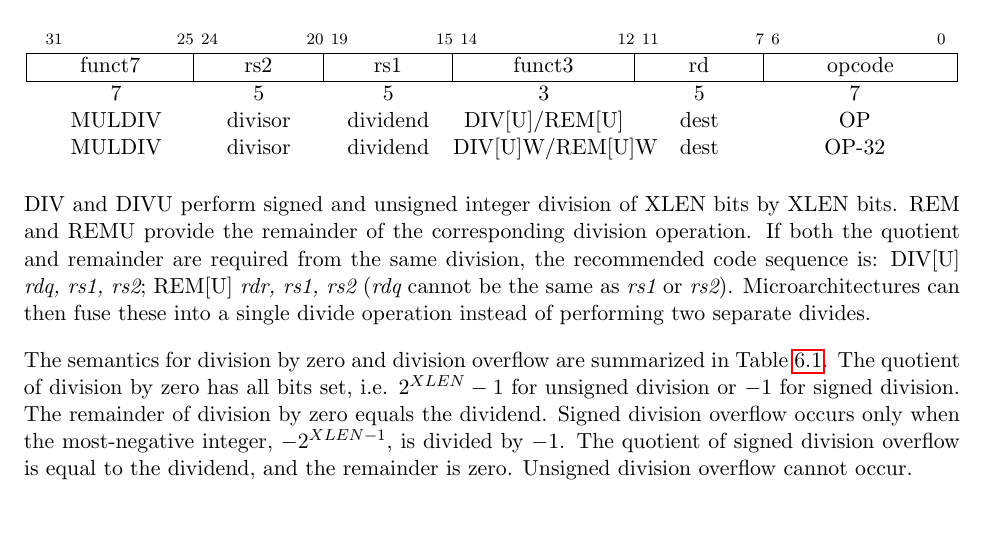
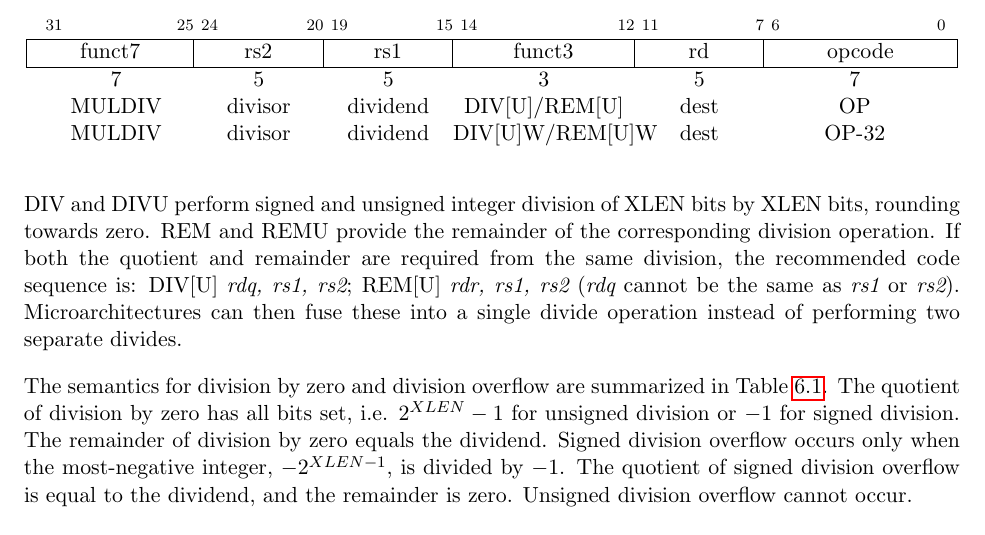
Before and after one commit to riscv/riscv-isa-manual, a LaTeX thesis (src/riscv-spec.tex, which reads src/m.tex): part of page 48 of 143 before the commit and part of page 48 of 145 after it, cut so that both start at the same text. Compiled offline with pdfLaTeX.

Commit message:
Integer division rounds toward zero

```diff
--- a/src/m.tex
+++ b/src/m.tex
@@ -85,7 +85,8 @@ MULDIV & divisor & dividend & DIV[U]W/REM[U]W & dest & OP-32 \\
 \end{center}
 
 DIV and DIVU perform signed and unsigned integer division of XLEN
-bits by XLEN bits.  REM and REMU provide the remainder of the
+bits by XLEN bits, rounding towards zero.
+REM and REMU provide the remainder of the
 corresponding division operation.  If both the quotient and remainder
 are required from the same division, the recommended code sequence is:
 DIV[U] {\em rdq, rs1, rs2}; REM[U] {\em rdr, rs1, rs2} ({\em rdq}
```
